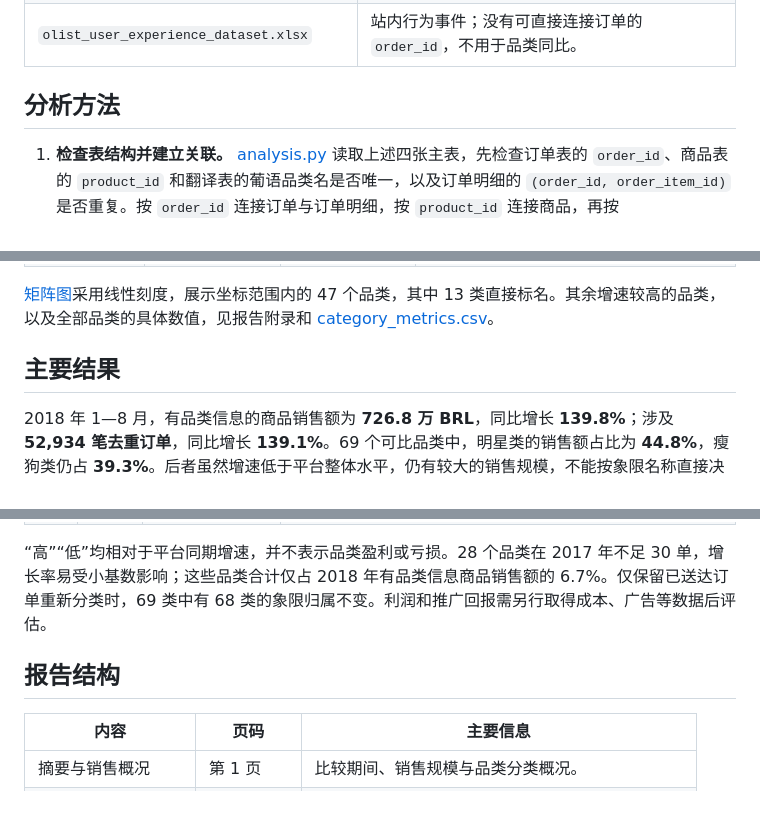
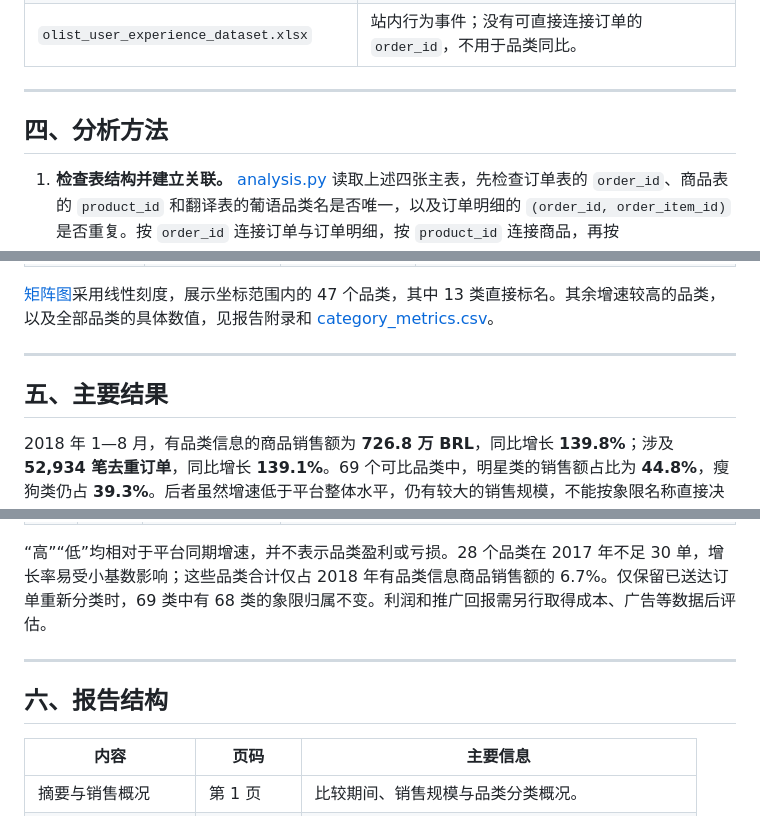
Before and after one commit to 6Youngior/bigData, a Markdown page: README.md, 3 parts joined by grey strips. GitHub-like rendering.

```diff
--- a/README.md
+++ b/README.md
@@ -61,7 +75,9 @@ hw1/
 | `olist_sellers_dataset.xlsx`             | 卖家地域信息；本题不按卖家分组。                                                             |
 | `olist_user_experience_dataset.xlsx`     | 站内行为事件；没有可直接连接订单的`order_id`，不用于品类同比。                             |
 
-## 分析方法
+---
+
+## 四、分析方法
 
 1. **检查表结构并建立关联。** [analysis.py](code/analysis.py) 读取上述四张主表，先检查订单表的 `order_id`、商品表的 `product_id` 和翻译表的葡语品类名是否唯一，以及订单明细的 `(order_id, order_item_id)` 是否重复。按 `order_id` 连接订单与订单明细，按 `product_id` 连接商品，再按 `product_category_name` 匹配中文名称。翻译表中缺少的两个品类名称由脚本明确补充；商品档案缺失和其他未翻译品类会触发检查错误。
 2. **选择可比较的订单。** 依据 `order_purchase_timestamp` 分别取 2017 年、2018 年的 1 月 1 日至 8 月 31 日，两期均为 243 天。保留已批准、处理中、已开票、已发货和已送达的订单，排除仅创建、缺货和已取消的订单。2018 年 8 月的部分订单在数据截止时尚未送达，因此仅保留已送达订单会低估当期下单金额。品类名称缺失的商品单独统计，不分配给其他品类。
@@ -79,7 +95,9 @@ hw1/
 
 [矩阵图](docs/figures/matrix.png)采用线性刻度，展示坐标范围内的 47 个品类，其中 13 类直接标名。其余增速较高的品类，以及全部品类的具体数值，见报告附录和 [category_metrics.csv](docs/tables/category_metrics.csv)。
 
-## 主要结果
+---
+
+## 五、主要结果
 
 2018 年 1—8 月，有品类信息的商品销售额为 **726.8 万 BRL**，同比增长 **139.8%**；涉及 **52,934 笔去重订单**，同比增长 **139.1%**。69 个可比品类中，明星类的销售额占比为 **44.8%**，瘦狗类仍占 **39.3%**。后者虽然增速低于平台整体水平，仍有较大的销售规模，不能按象限名称直接决定退出。
 
@@ -92,7 +110,9 @@ hw1/
 
 “高”“低”均相对于平台同期增速，并不表示品类盈利或亏损。28 个品类在 2017 年不足 30 单，增长率易受小基数影响；这些品类合计仅占 2018 年有品类信息商品销售额的 6.7%。仅保留已送达订单重新分类时，69 类中有 68 类的象限归属不变。利润和推广回报需另行取得成本、广告等数据后评估。
 
-## 报告结构
+---
+
+## 六、报告结构
 
 | 内容               | 页码       | 主要信息                                       |
 | ------------------ | ---------- | ---------------------------------------------- |
```
Also changed, not shown: other parts of README.md (+22 -6 lines).
